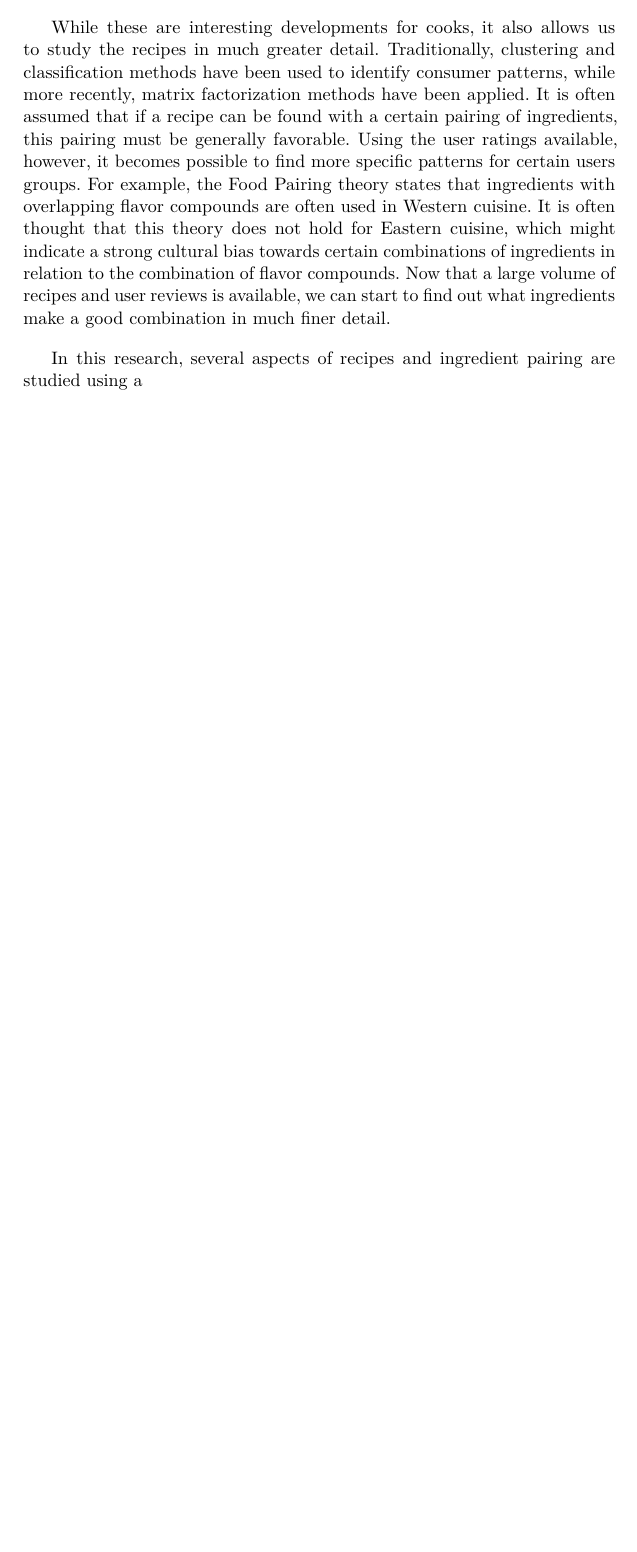
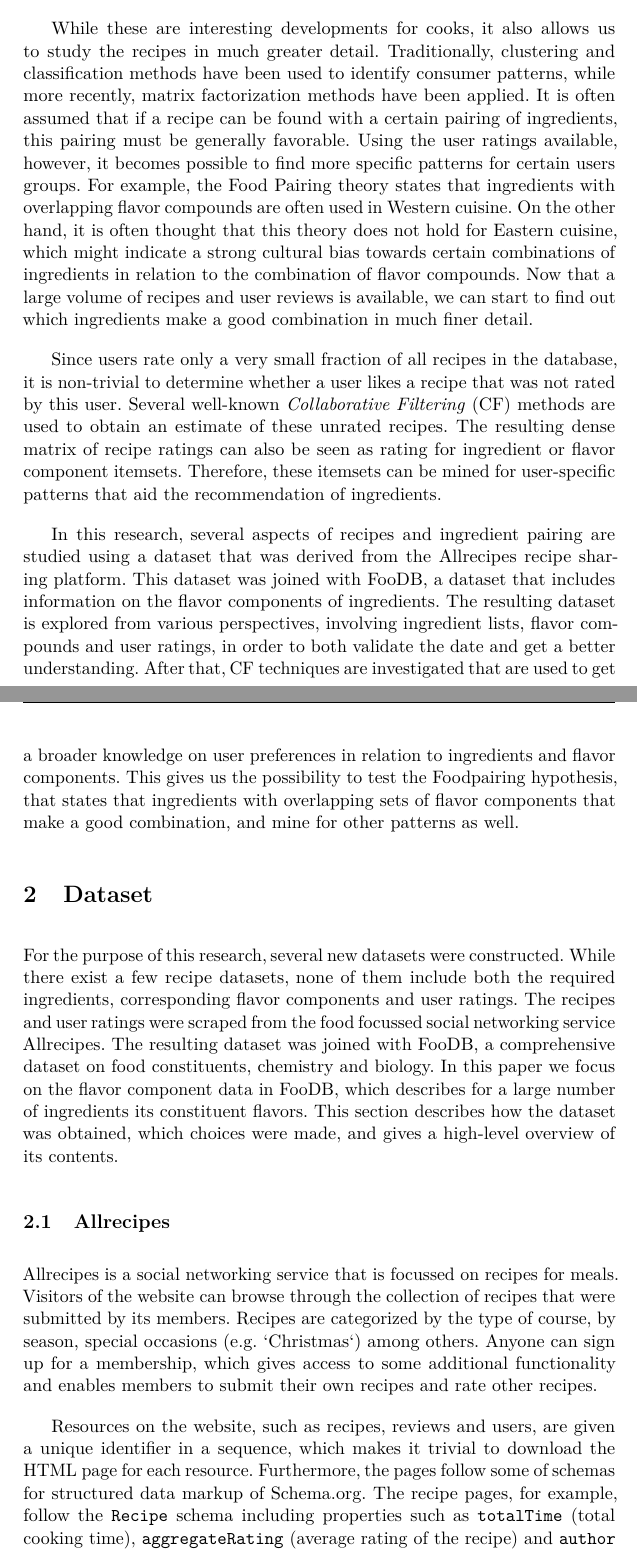
Before and after one commit to benjaminvdb/mining_recipe_data, a LaTeX document (paper/main.tex, which reads paper/1_body.tex): part of the page before the commit and two parts of pages 1 and 2 of 3 after it, the two joined at a grey line, cut so that both start at the same text, the shorter picture padded with empty space. Compiled offline with pdfLaTeX.

Commit message:
Making progress with the paper

```diff
--- a/paper/1_body.tex
+++ b/paper/1_body.tex
@@ -12,7 +12,43 @@ Traditionally, clustering and classification methods have been used to identify
 It is often assumed that if a recipe can be found with a certain pairing of ingredients, this pairing must be generally favorable.
 Using the user ratings available, however, it becomes possible to find more specific patterns for certain users groups.
 For example, the Food Pairing theory states that ingredients with overlapping flavor compounds are often used in Western cuisine.
-It is often thought that this theory does not hold for Eastern cuisine, which might indicate a strong cultural bias towards certain combinations of ingredients in relation to the combination of flavor compounds.
-Now that a large volume of recipes and user reviews is available, we can start to find out what ingredients make a good combination in much finer detail.
+On the other hand, it is often thought that this theory does not hold for Eastern cuisine, which might indicate a strong cultural bias towards certain combinations of ingredients in relation to the combination of flavor compounds.
+Now that a large volume of recipes and user reviews is available, we can start to find out which ingredients make a good combination in much finer detail.
 
-In this research, several aspects of recipes and ingredient pairing are studied using a
+Since users rate only a very small fraction of all recipes in the database, it is non-trivial to determine whether a user likes a recipe that was not rated by this user.
+Several well-known \emph{Collaborative Filtering} (CF) methods are used to obtain an estimate of these unrated recipes.
+The resulting dense matrix of recipe ratings can also be seen as rating for ingredient or flavor component itemsets.
+Therefore, these itemsets can be mined for user-specific patterns that aid the recommendation of ingredients.
+
+In this research, several aspects of recipes and ingredient pairing are studied using a dataset that was derived from the Allrecipes recipe sharing platform.
+This dataset was joined with FooDB, a dataset that includes information on the flavor components of ingredients.
+The resulting dataset is explored from various perspectives, involving ingredient lists, flavor compounds and user ratings, in order to both validate the date and get a better understanding.
+After that, CF techniques are investigated that are used to get a broader knowledge on user preferences in relation to ingredients and flavor components.
+This gives us the possibility to test the Foodpairing hypothesis, that states that ingredients with overlapping sets of flavor components that make a good combination, and mine for other patterns as well.
+
+
+%%%%%%%%%%%%%%%%%%%%%%%%%%%%%%%%%%%%%
+
+
+\section{Dataset}
+\label{sec:dataset}
+
+For the purpose of this research, several new datasets were constructed.
+While there exist a few recipe datasets, none of them include both the required ingredients, corresponding flavor components and user ratings.
+The recipes and user ratings were scraped from the food focussed social networking service Allrecipes.
+The resulting dataset was joined with FooDB, a comprehensive dataset on food constituents, chemistry and biology.
+In this paper we focus on the flavor component data in FooDB, which  describes for a large number of ingredients its constituent flavors.
+This section describes how the dataset was obtained, which choices were made, and gives a high-level overview of its contents.
+
+
+\subsection{Allrecipes}
+\label{subsec:allrecipes}
+
+Allrecipes is a social networking service that is focussed on recipes for meals.
+Visitors of the website can browse through the collection of recipes that were submitted by its members.
+Recipes are categorized by the type of course, by season, special occasions (e.g. `Christmas`) among others.
+Anyone can sign up for a membership, which gives access to some additional functionality and enables members to submit their own recipes and rate other recipes.
+
+Resources on the website, such as recipes, reviews and users, are given a unique identifier in a sequence, which makes it trivial to download the HTML page for each resource.
+Furthermore, the pages follow some of schemas for structured data markup of Schema.org.
+The recipe pages, for example, follow the \texttt{Recipe} schema including properties such as \texttt{totalTime} (total cooking time), \texttt{aggregateRating} (average rating of the recipe) and \texttt{author} (submitter of the recipe).
```
Also changed, not shown: paper/mybib.bib (+16 -0 lines), paper/1_body.tex (36 more changed lines).
